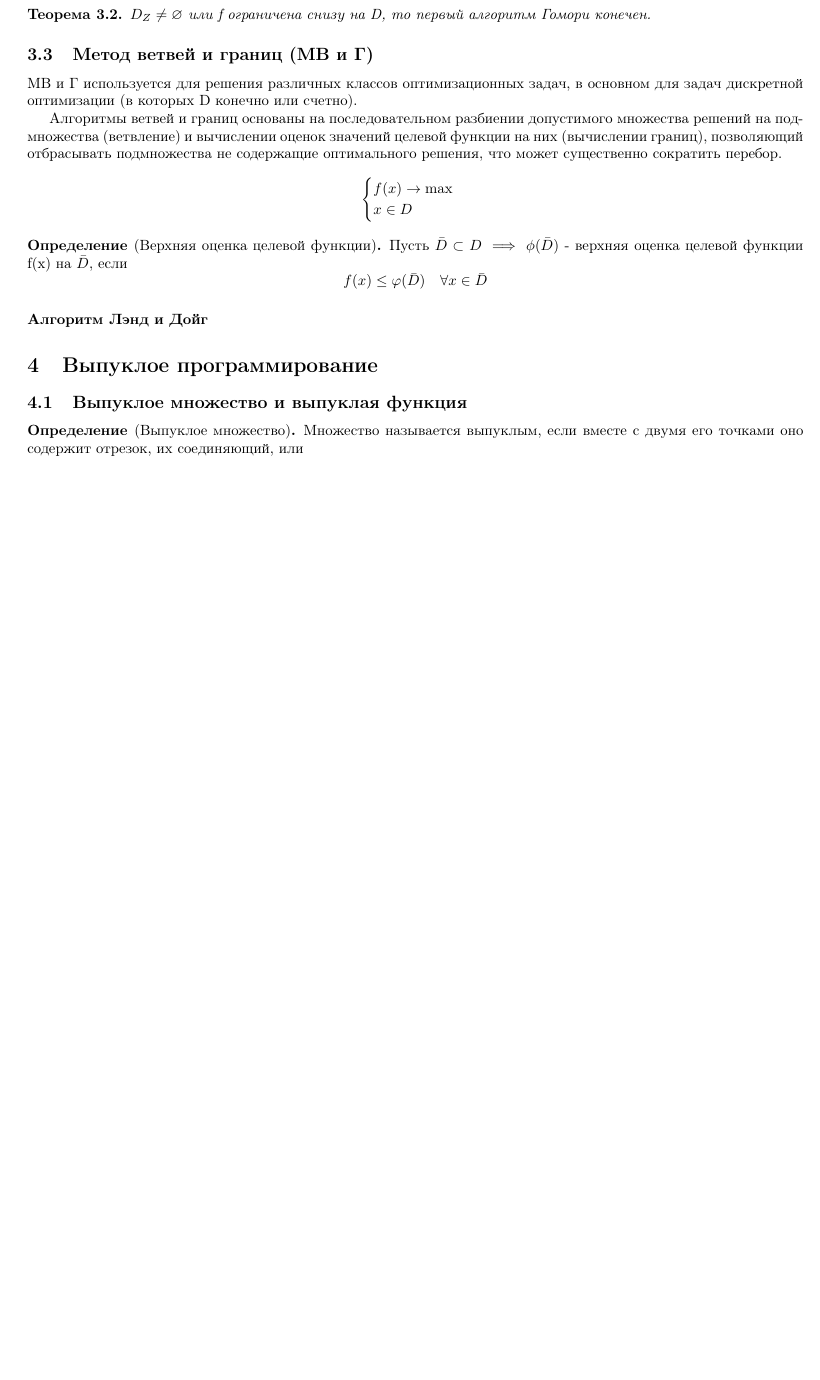
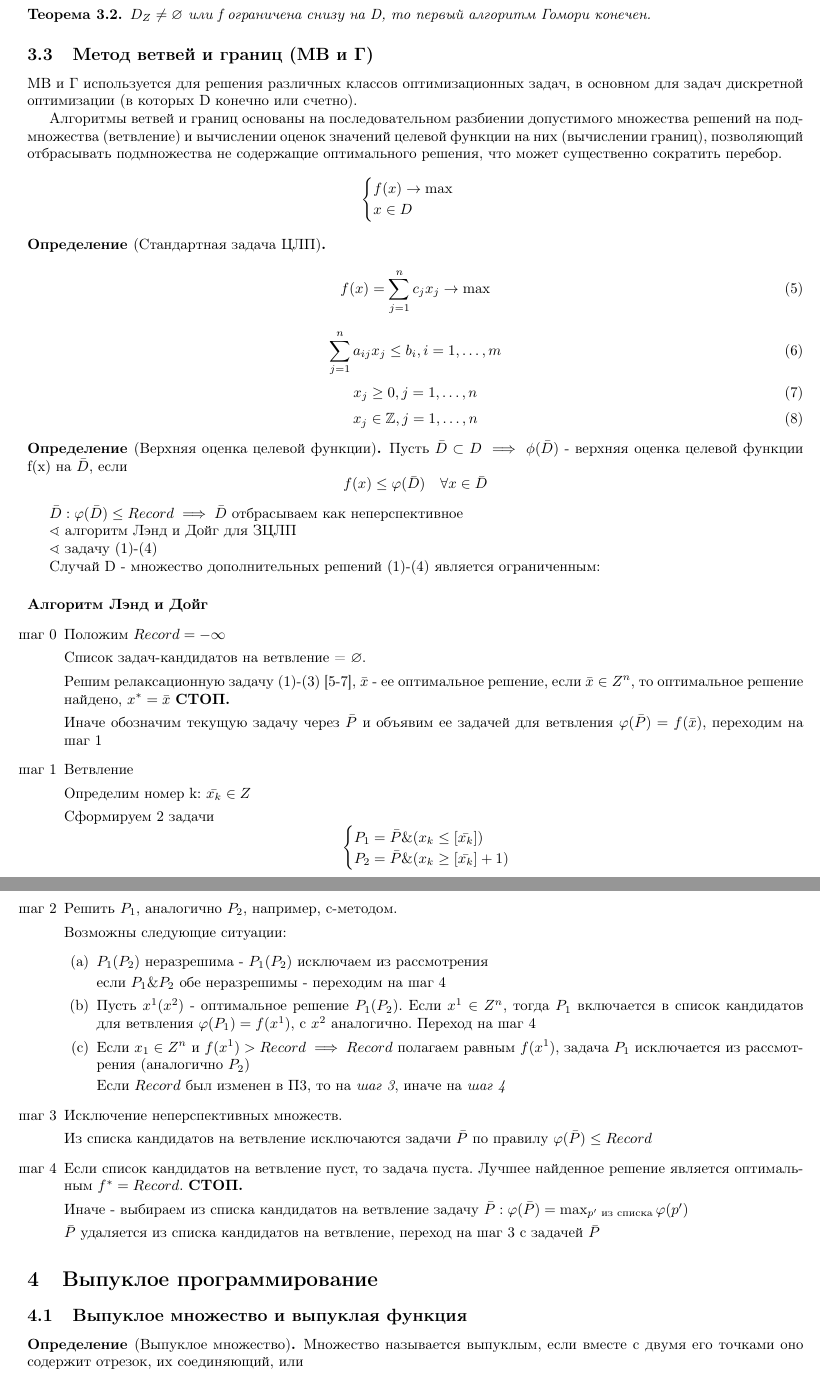
Before and after one commit to ruzanovad/omsu-notes, a LaTeX document (opt/opt.tex): part of page 8 of 8 before the commit and two parts of pages 8 and 9 of 9 after it, the two joined at a grey line, cut so that both start at the same text, the shorter picture padded with empty space. Compiled offline with pdfLaTeX.

Commit message:
последняя лекция до конца

```diff
--- a/opt/opt.tex
+++ b/opt/opt.tex
@@ -423,10 +423,73 @@ $D$ - область допустимых решений (1 - 3), а $D_Z$ - м
     f(x) \to \max \\
     x\in D
 \end{cases}\]
+\begin{definition}[Стандартная задача ЦЛП]
+    \begin{equation}
+        f(x) = \sum_{j=1}^n c_j x_j \to \max
+    \end{equation}
+ \begin{equation}
+    \sum_{j = 1}^n a_{ij}x_j \le b_i, i = 1, \dots, m
+ \end{equation}
+\begin{equation}
+    x_j \ge 0, j = 1, \dots, n
+\end{equation}
+ \begin{equation}
+    x_j \in \mathbb{Z}, j =1, \dots, n
+ \end{equation}
+
+\end{definition}
 \begin{definition}[Верхняя оценка целевой функции]
     Пусть $\bar{D} \subset D \implies \phi(\bar{D})$ - верхняя оценка целевой функции f(x) на $\bar{D}$, если \[f(x)\le \varphi(\bar{D}) \quad \forall x \in \bar{D}\]
 \end{definition}
+$\bar{D}: \varphi(\bar{D}) \le Record \implies \bar{D}$ отбрасываем как неперспективное
+
+$\sphericalangle $  алгоритм Лэнд и Дойг для ЗЦЛП
+
+$\sphericalangle $ задачу (1)-(4)
+
+Случай D - множество дополнительных решений (1)-(4) является ограниченным:
 \paragraph*{Алгоритм Лэнд и Дойг}
+\begin{enumerate}
+    \item [шаг 0] Положим $Record = -\infty$
+
+    Список задач-кандидатов на ветвление = $\varnothing$.
+
+    Решим релаксационную задачу (1)-(3) [5-7], $\bar{x}$ - ее оптимальное решение, если $\bar{x} \in Z^n$, то оптимальное решение найдено, $x^* = \bar{x}$ \textbf{СТОП.}
+
+    Иначе обозначим текущую задачу через $\bar{P}$ и объявим ее задачей для ветвления $\varphi(\bar{P}) = f (\bar{x})$, переходим на шаг 1
+    \item [шаг 1]  Ветвление
+
+    Определим номер k: $\bar{x_k}\in Z$
+
+    Сформируем 2 задачи \[\begin{cases}
+        P_1 = \bar{P}\& (x_k \le [\bar{x_k}])\\
+        P_2 = \bar{P}\& (x_k \ge [\bar{x_k}]+1)
+    \end{cases}\]
+
+    \item [шаг 2] Решить $P_1$, аналогично $P_2$, например, с-методом.
+
+    Возможны следующие ситуации:
+    \begin{enumerate}
+        \item $P_1(P_2)$ неразрешима - $P_1(P_2)$ исключаем из рассмотрения
+
+        если $P_1 \& P_2$ обе неразрешимы - переходим на шаг 4
+        \item Пусть $x^1 (x^2)$ - оптимальное решение $P_1(P_2)$. Если $x^1 \in Z^n$, тогда $P_1$ включается в список кандидатов для ветвления $\varphi(P_1) = f(x^1)$, с $x^2$ аналогично.
+        Переход на шаг 4
+        \item Если $x_1\in Z^n$ и $f(x^1)> Record\implies Record$ полагаем равным $f(x^1)$, задача $P_1$ исключается из рассмотрения (аналогично $P_2$)
+
+        Если $Record$ был изменен в П3, то на \textit{шаг 3}, иначе на \textit{шаг 4}
+    \end{enumerate}
+    \item [шаг 3]
+    Исключение неперспективных множеств.
+
+    Из списка кандидатов на ветвление исключаются задачи $\bar{P}$ по правилу $\varphi(\bar{P})\le Record$
+    \item [шаг 4]
+    Если список кандидатов на ветвление пуст, то задача пуста. Лучшее найденное решение является оптимальным $f^* = Record$. \textbf{СТОП.}
+
+    Иначе - выбираем из списка кандидатов на ветвление задачу $\bar {P}: \varphi(\bar{P}) = \max_{p' \text{ из списка}}\varphi(p')$
+
+    $\bar{P}$ удаляется из списка кандидатов на ветвление, переход на шаг 3 с задачей $\bar{P}$
+\end{enumerate}
 \section{Выпуклое программирование}
 \subsection{Выпуклое множество и выпуклая функция}
 \begin{definition}[Выпуклое множество]
```
Also changed, not shown: opt/opt.pdf, opt/opt.tex (7 more changed lines).
